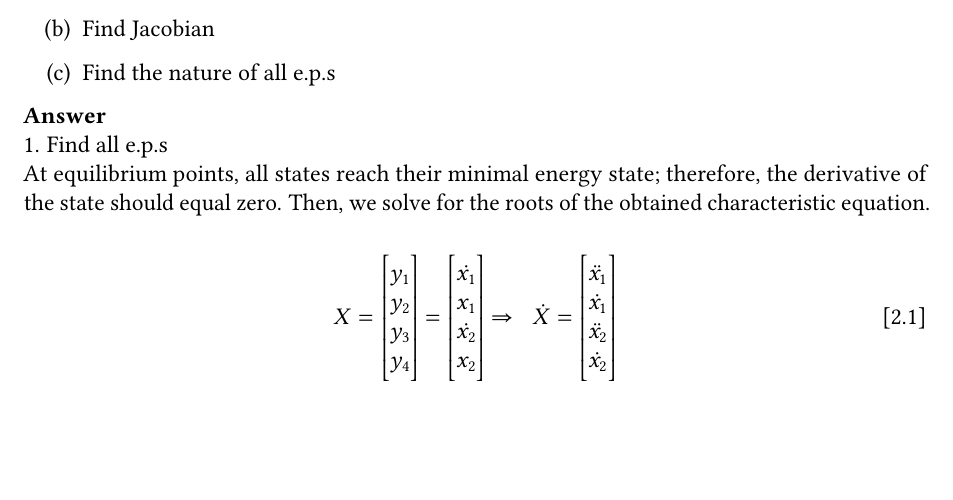
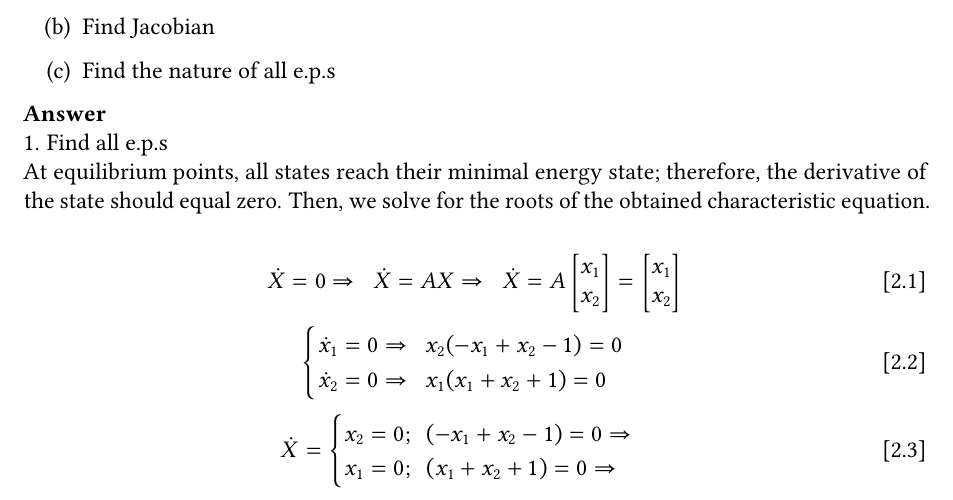
Before and after one commit to BardiaMojra/ee5323, a LaTeX problem sheet (hw/hw03/hw03_solution_BM/hw03_sol_BM.tex): part of page 4 of 4, cut so that both start at the same text, the shorter picture padded with empty space. Compiled offline with pdfLaTeX.

Commit message:
Updated with git-express on 2021-09-30.

```diff
--- a/hw/hw03/hw03_solution_BM/hw03_sol_BM.tex
+++ b/hw/hw03/hw03_solution_BM/hw03_sol_BM.tex
@@ -134,55 +134,55 @@ At equilibrium points, all states reach their minimal energy state; therefore,
 the derivative of the state should equal zero. Then, we solve for the roots of
 the obtained characteristic equation.
 
+% \begin{equation} %\label{eq:2}
+%   X =
+%   \begin{bmatrix}
+%     y_1\\
+%     y_2\\
+%     y_3\\
+%     y_4\\
+%   \end{bmatrix}
+%   =
+%   \begin{bmatrix}
+%     \dot{x_1}\\
+%     x_1\\
+%     \dot{x_2}\\
+%     x_2\\
+%   \end{bmatrix}
+%   \Rightarrow~~
+%   \dot{X} =
+%   \begin{bmatrix}
+%     \ddot{x_1}\\
+%     \dot{x_1}\\
+%     \ddot{x_2}\\
+%     \dot{x_2}\\
+%   \end{bmatrix}
+% \end{equation}
 \begin{equation} %\label{eq:2}
-  X =
+  \dot{X} = 0 \Rightarrow~~ \dot{X} = AX \Rightarrow~~ \dot{X} = A
   \begin{bmatrix}
-    y_1\\
-    y_2\\
-    y_3\\
-    y_4\\
+    x_1\\
+    x_2\\
   \end{bmatrix}
   =
   \begin{bmatrix}
-    \dot{x_1}\\
     x_1\\
-    \dot{x_2}\\
     x_2\\
   \end{bmatrix}
-  \Rightarrow~~
+\end{equation}
+\begin{equation}
+  \begin{cases}
+    \dot{x}_1 = 0 \Rightarrow~~ x_2(-x_1 + x_2 -1)=0\\
+    \dot{x}_2 = 0 \Rightarrow~~ x_1(x_1 + x_2 + 1)=0\\
+  \end{cases}
+\end{equation}
+\begin{equation} %\label{eq:2}
   \dot{X} =
-  \begin{bmatrix}
-    \ddot{x_1}\\
-    \dot{x_1}\\
-    \ddot{x_2}\\
-    \dot{x_2}\\
-  \end{bmatrix}
+  \begin{cases}
+    x_2 = 0;~~(-x_1 + x_2 -1)=0 \Rightarrow~~\\
+    x_1 = 0;~~(x_1 + x_2 + 1)=0 \Rightarrow~~\\
+  \end{cases}
 \end{equation}
-% \begin{equation} %\label{eq:2}
-%   \dot{X} = 0 \Rightarrow~~ \dot{X} = AX \Rightarrow~~ \dot{X} = A
-%   \begin{bmatrix}
-%     x_1\\
-%     x_2\\
-%   \end{bmatrix}
-%   =
-%   \begin{bmatrix}
-%     x_1\\
-%     x_2\\
-%   \end{bmatrix}
-% \end{equation}
-% \begin{equation}
-%   \begin{cases}
-%     \dot{x}_1 = 0 \Rightarrow~~ x_2(-x_1 + x_2 -1)=0\\
-%     \dot{x}_2 = 0 \Rightarrow~~ x_1(x_1 + x_2 + 1)=0\\
-%   \end{cases}
-% \end{equation}
-% \begin{equation} %\label{eq:2}
-%   \dot{X} =
-%   \begin{cases}
-%     x_2 = 0;~~(-x_1 + x_2 -1)=0 \Rightarrow~~\\
-%     x_1 = 0;~~(x_1 + x_2 + 1)=0 \Rightarrow~~\\
-%   \end{cases}
-% \end{equation}
 
 
 
```
Also changed, not shown: hw/hw03/hw03_solution_BM/hw03_sol_BM.pdf.
